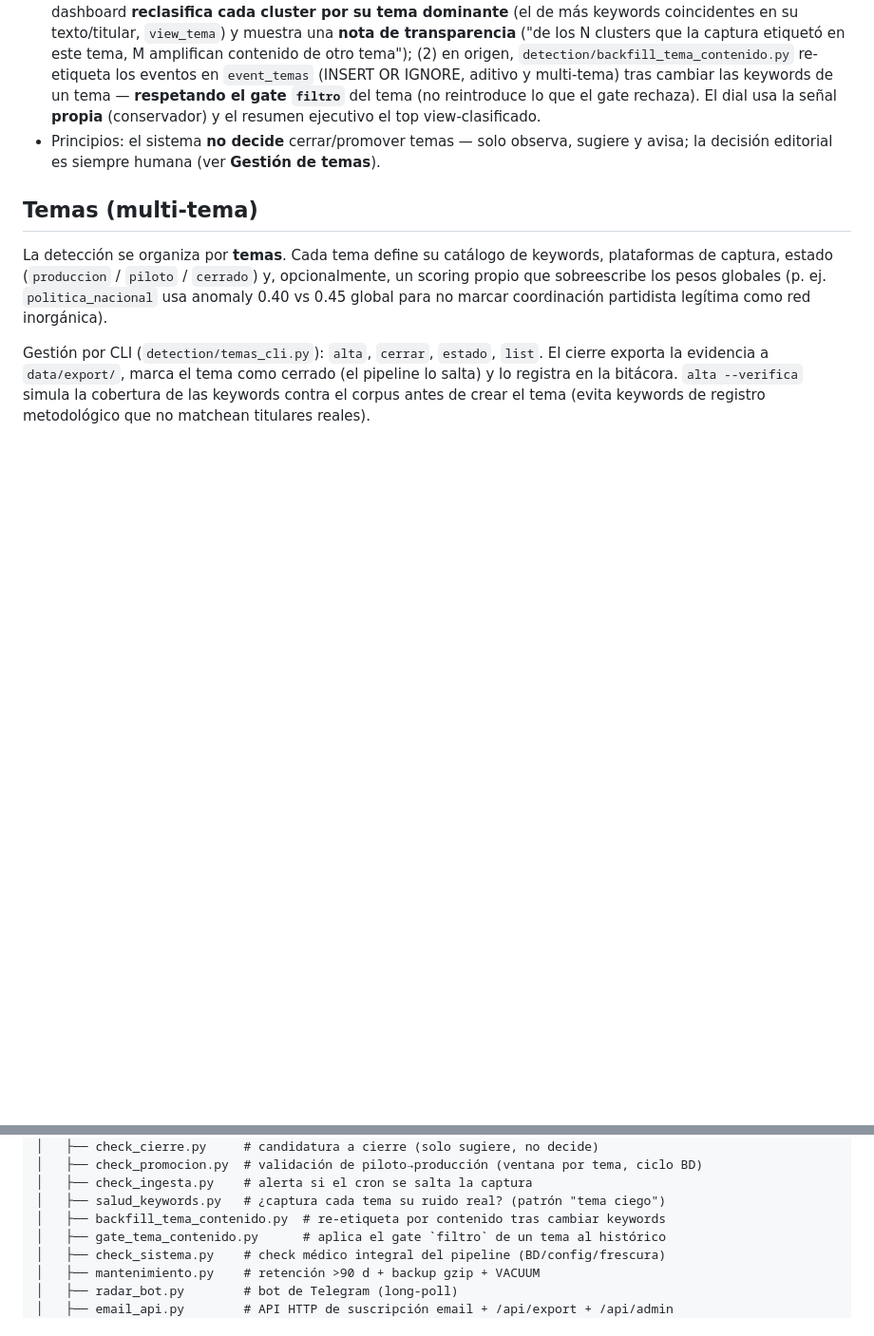
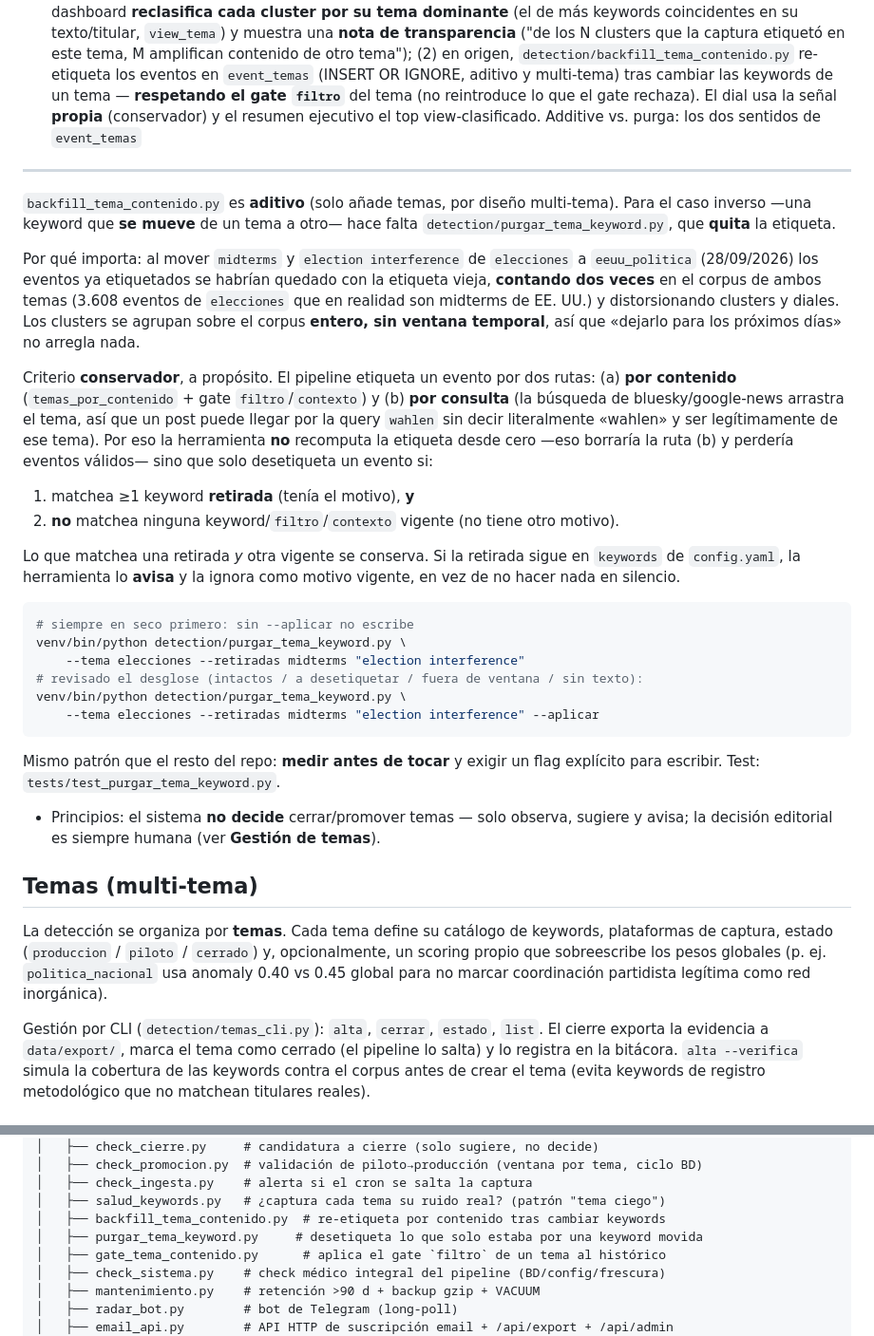
Before and after one commit to mcasrom/hybrid-fimi-radar, a Markdown page: docs/README-detallado.md, 2 parts joined by grey strips. Shown at 95% size. GitHub-like rendering; blank space fills up the shorter version.

Commit message:
README-detallado: documenta purgar_tema_keyword.py y por que el backfill no basta

````diff
--- a/docs/README-detallado.md
+++ b/docs/README-detallado.md
@@ -111,6 +111,47 @@ El radar opera en vivo en **`fimi.viajeinteligencia.com`** con **8 temas activos
   (INSERT OR IGNORE, aditivo y multi-tema) tras cambiar las keywords de un tema —
   **respetando el gate `filtro`** del tema (no reintroduce lo que el gate rechaza). El dial
   usa la señal **propia** (conservador) y el resumen ejecutivo el top view-clasificado.
+Additive vs. purga: los dos sentidos de `event_temas`
+----------------------------------------------------
+`backfill_tema_contenido.py` es **aditivo** (solo añade temas, por diseño
+multi-tema). Para el caso inverso —una keyword que **se mueve** de un tema a
+otro— hace falta `detection/purgar_tema_keyword.py`, que **quita** la etiqueta.
+
+Por qué importa: al mover `midterms` y `election interference` de `elecciones` a
+`eeuu_politica` (28/09/2026) los eventos ya etiquetados se habrían quedado con
+la etiqueta vieja, **contando dos veces** en el corpus de ambos temas
+(3.608 eventos de `elecciones` que en realidad son midterms de EE. UU.) y
+distorsionando clusters y diales. Los clusters se agrupan sobre el corpus
+**entero, sin ventana temporal**, así que «dejarlo para los próximos días» no
+arregla nada.
+
+Criterio **conservador**, a propósito. El pipeline etiqueta un evento por dos
+rutas: (a) **por contenido** (`temas_por_contenido` + gate `filtro`/`contexto`) y
+(b) **por consulta** (la búsqueda de bluesky/google-news arrastra el tema, así que
+un post puede llegar por la query `wahlen` sin decir literalmente «wahlen» y ser
+legítimamente de ese tema). Por eso la herramienta **no** recomputa la etiqueta
+desde cero —eso borraría la ruta (b) y perdería eventos válidos— sino que solo
+desetiqueta un evento si:
+
+1. matchea ≥1 keyword **retirada** (tenía el motivo), **y**
+2. **no** matchea ninguna keyword/`filtro`/`contexto` vigente (no tiene otro motivo).
+
+Lo que matchea una retirada *y* otra vigente se conserva. Si la retirada sigue
+en `keywords` de `config.yaml`, la herramienta lo **avisa** y la ignora como
+motivo vigente, en vez de no hacer nada en silencio.
+
+```bash
+# siempre en seco primero: sin --aplicar no escribe
+venv/bin/python detection/purgar_tema_keyword.py \
+    --tema elecciones --retiradas midterms "election interference"
+# revisado el desglose (intactos / a desetiquetar / fuera de ventana / sin texto):
+venv/bin/python detection/purgar_tema_keyword.py \
+    --tema elecciones --retiradas midterms "election interference" --aplicar
+```
+
+Mismo patrón que el resto del repo: **medir antes de tocar** y exigir un flag
+explícito para escribir. Test: `tests/test_purgar_tema_keyword.py`.
+
 - Principios: el sistema **no decide** cerrar/promover temas — solo observa, sugiere y
   avisa; la decisión editorial es siempre humana (ver **Gestión de temas**).
 
@@ -539,6 +580,7 @@ hybrid-fimi-radar/
 │   ├── check_ingesta.py    # alerta si el cron se salta la captura
 │   ├── salud_keywords.py   # ¿captura cada tema su ruido real? (patrón "tema ciego")
 │   ├── backfill_tema_contenido.py  # re-etiqueta por contenido tras cambiar keywords
+│   ├── purgar_tema_keyword.py     # desetiqueta lo que solo estaba por una keyword movida
 │   ├── gate_tema_contenido.py      # aplica el gate `filtro` de un tema al histórico
 │   ├── check_sistema.py    # check médico integral del pipeline (BD/config/frescura)
 │   ├── mantenimiento.py    # retención >90 d + backup gzip + VACUUM
````
